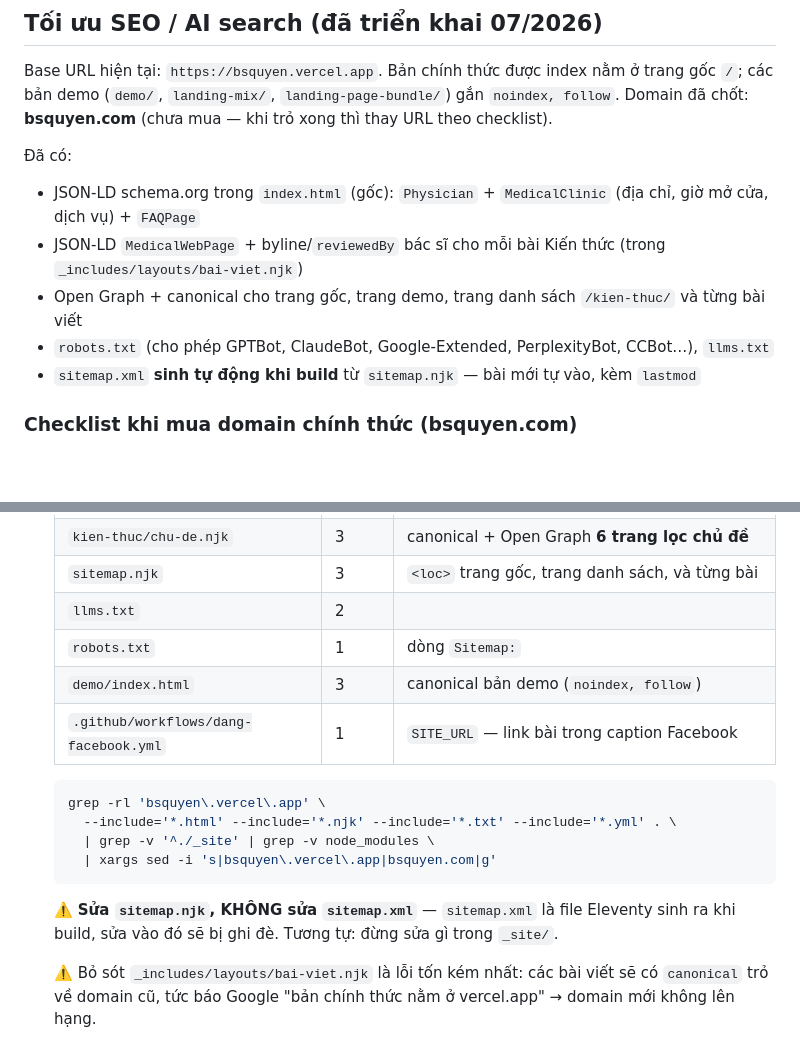
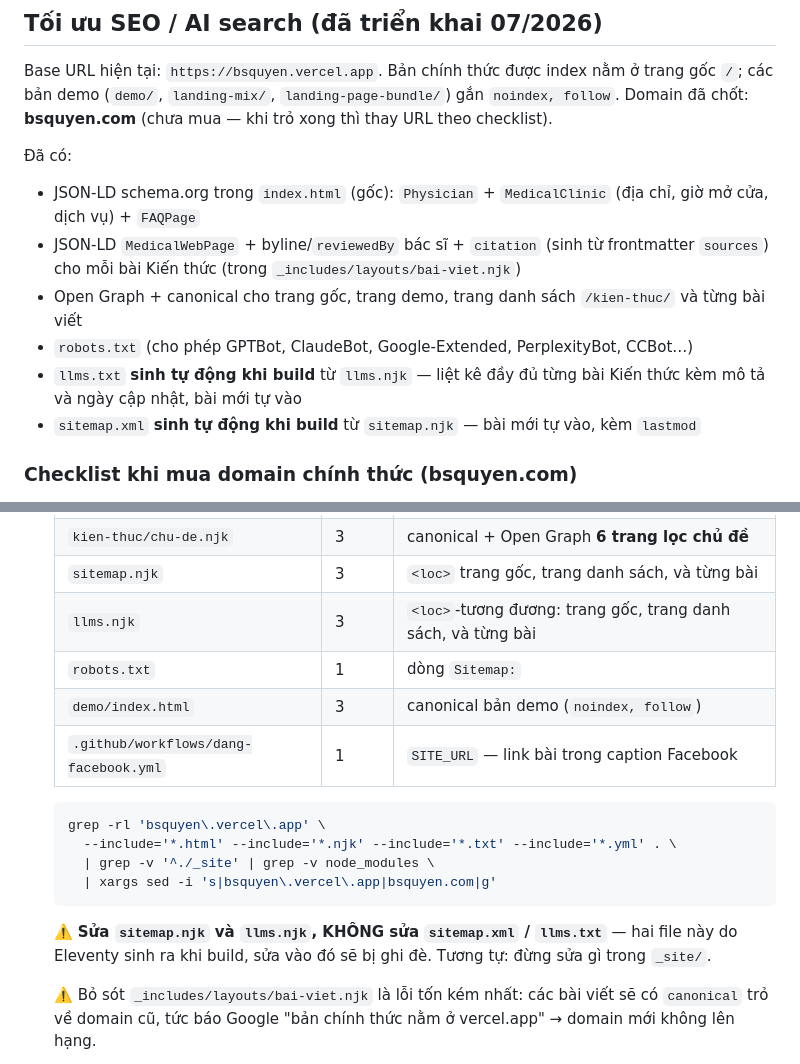
Before and after one commit to jasontruong581/bsquyen, a Markdown page: docs/website-placeholders-and-deploy-guide.md, 2 parts joined by grey strips. Drawn GitHub-style; blank space fills up the shorter version.

Commit message:
docs: ghi chú llms.txt và sitemap.xml là file sinh khi build

````diff
--- a/docs/website-placeholders-and-deploy-guide.md
+++ b/docs/website-placeholders-and-deploy-guide.md
@@ -46,9 +46,10 @@ Base URL hiện tại: `https://bsquyen.vercel.app`. Bản chính thức đượ
 Đã có:
 
 - JSON-LD schema.org trong `index.html` (gốc): `Physician` + `MedicalClinic` (địa chỉ, giờ mở cửa, dịch vụ) + `FAQPage`
-- JSON-LD `MedicalWebPage` + byline/`reviewedBy` bác sĩ cho mỗi bài Kiến thức (trong `_includes/layouts/bai-viet.njk`)
+- JSON-LD `MedicalWebPage` + byline/`reviewedBy` bác sĩ + `citation` (sinh từ frontmatter `sources`) cho mỗi bài Kiến thức (trong `_includes/layouts/bai-viet.njk`)
 - Open Graph + canonical cho trang gốc, trang demo, trang danh sách `/kien-thuc/` và từng bài viết
-- `robots.txt` (cho phép GPTBot, ClaudeBot, Google-Extended, PerplexityBot, CCBot…), `llms.txt`
+- `robots.txt` (cho phép GPTBot, ClaudeBot, Google-Extended, PerplexityBot, CCBot…)
+- `llms.txt` **sinh tự động khi build** từ `llms.njk` — liệt kê đầy đủ từng bài Kiến thức kèm mô tả và ngày cập nhật, bài mới tự vào
 - `sitemap.xml` **sinh tự động khi build** từ `sitemap.njk` — bài mới tự vào, kèm `lastmod`
 
 ### Checklist khi mua domain chính thức (bsquyen.com)
@@ -65,7 +66,7 @@ Base URL hiện tại: `https://bsquyen.vercel.app`. Bản chính thức đượ
    | `kien-thuc/index.njk` | 5 | canonical + Open Graph trang danh sách (kèm `rel=prev/next`) |
    | `kien-thuc/chu-de.njk` | 3 | canonical + Open Graph **6 trang lọc chủ đề** |
    | `sitemap.njk` | 3 | `<loc>` trang gốc, trang danh sách, và từng bài |
-   | `llms.txt` | 2 | |
+   | `llms.njk` | 3 | `<loc>`-tương đương: trang gốc, trang danh sách, và từng bài |
    | `robots.txt` | 1 | dòng `Sitemap:` |
    | `demo/index.html` | 3 | canonical bản demo (`noindex, follow`) |
    | `.github/workflows/dang-facebook.yml` | 1 | `SITE_URL` — link bài trong caption Facebook |
@@ -77,7 +78,7 @@ Base URL hiện tại: `https://bsquyen.vercel.app`. Bản chính thức đượ
      | xargs sed -i 's|bsquyen\.vercel\.app|bsquyen.com|g'
    ```
 
-   ⚠️ **Sửa `sitemap.njk`, KHÔNG sửa `sitemap.xml`** — `sitemap.xml` là file Eleventy sinh ra khi build, sửa vào đó sẽ bị ghi đè. Tương tự: đừng sửa gì trong `_site/`.
+   ⚠️ **Sửa `sitemap.njk` và `llms.njk`, KHÔNG sửa `sitemap.xml` / `llms.txt`** — hai file này do Eleventy sinh ra khi build, sửa vào đó sẽ bị ghi đè. Tương tự: đừng sửa gì trong `_site/`.
 
    ⚠️ Bỏ sót `_includes/layouts/bai-viet.njk` là lỗi tốn kém nhất: các bài viết sẽ có `canonical` trỏ về domain cũ, tức báo Google "bản chính thức nằm ở vercel.app" → domain mới không lên hạng.
 
````
Also changed, not shown: CLAUDE.md (+1 -0 lines).
